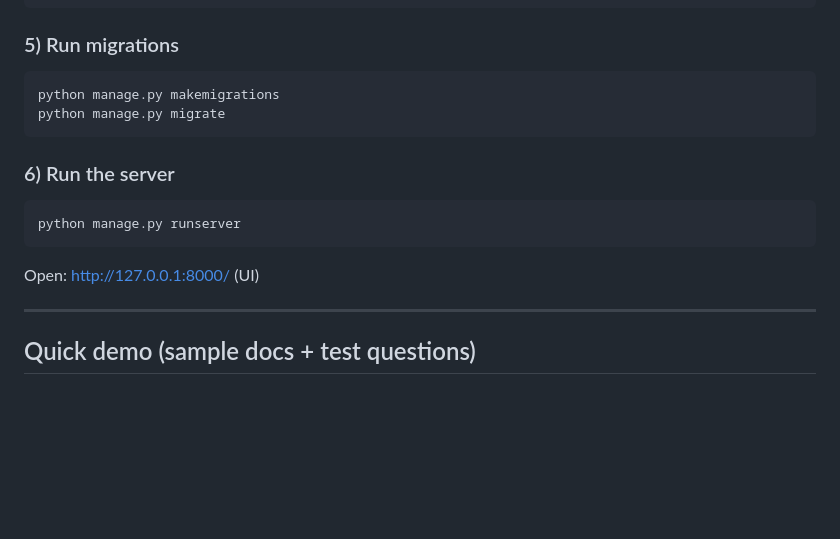
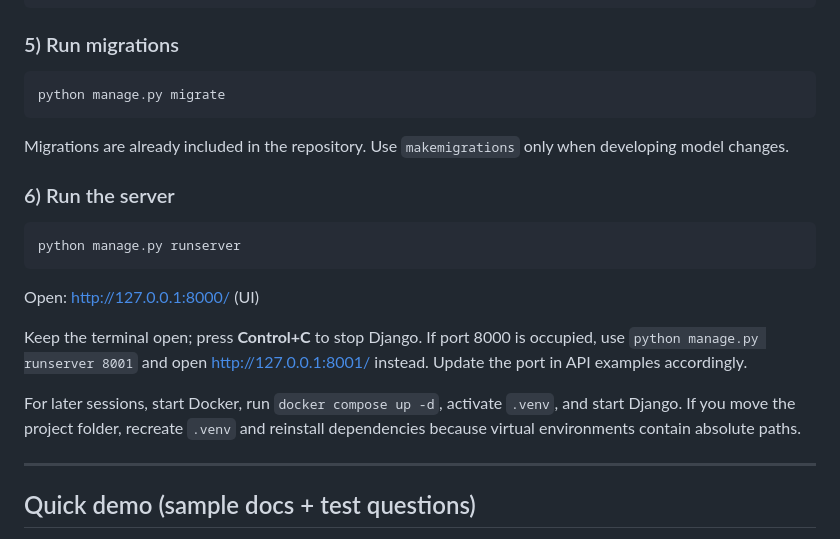
Before and after one commit to LuSilverX/Rag-Chatbot, a Markdown page: README.md, the part around one of its changes. GitHub-like rendering; blank space fills up the shorter version.

````diff
--- a/README.md
+++ b/README.md
@@ -118,9 +123,10 @@ DATABASES = {
 ### 5) Run migrations
 
 ```bash
-python manage.py makemigrations
 python manage.py migrate
 ```
+
+Migrations are already included in the repository. Use `makemigrations` only when developing model changes.
 
 ### 6) Run the server
 
@@ -130,6 +136,10 @@ python manage.py runserver
 
 Open:
 http://127.0.0.1:8000/ (UI)
+
+Keep the terminal open; press **Control+C** to stop Django. If port 8000 is occupied, use `python manage.py runserver 8001` and open http://127.0.0.1:8001/ instead. Update the port in API examples accordingly.
+
+For later sessions, start Docker, run `docker compose up -d`, activate `.venv`, and start Django. If you move the project folder, recreate `.venv` and reinstall dependencies because virtual environments contain absolute paths.
 
 ---
 
````
Also changed, not shown: other parts of README.md (+57 -33 lines).
